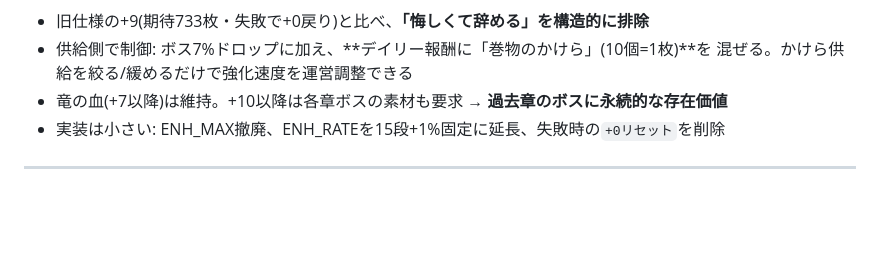
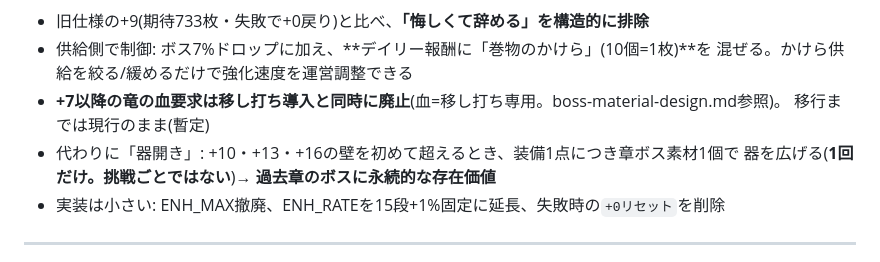
Before and after one commit to aji42074567-stack/enmacho-online, a Markdown page: docs/chatgame-design.md, the part around the change. Drawn GitHub-style; blank space fills up the shorter version.

```diff
--- a/docs/chatgame-design.md
+++ b/docs/chatgame-design.md
@@ -144,7 +144,10 @@
 - 旧仕様の+9(期待733枚・失敗で+0戻り)と比べ、**「悔しくて辞める」を構造的に排除**
 - 供給側で制御: ボス7%ドロップに加え、**デイリー報酬に「巻物のかけら」(10個=1枚)**を
   混ぜる。かけら供給を絞る/緩めるだけで強化速度を運営調整できる
-- 竜の血(+7以降)は維持。+10以降は各章ボスの素材も要求 → **過去章のボスに永続的な存在価値**
+- **+7以降の竜の血要求は移し打ち導入と同時に廃止**(血=移し打ち専用。boss-material-design.md参照)。
+  移行までは現行のまま(暫定)
+- 代わりに「器開き」: +10・+13・+16の壁を初めて超えるとき、装備1点につき章ボス素材1個で
+  器を広げる(**1回だけ。挑戦ごとではない**)→ **過去章のボスに永続的な存在価値**
 - 実装は小さい: ENH_MAX撤廃、ENH_RATEを15段+1%固定に延長、失敗時の`+0リセット`を削除
 
 ---
```
Also changed, not shown: docs/boss-material-design.md (+12 -4 lines).
